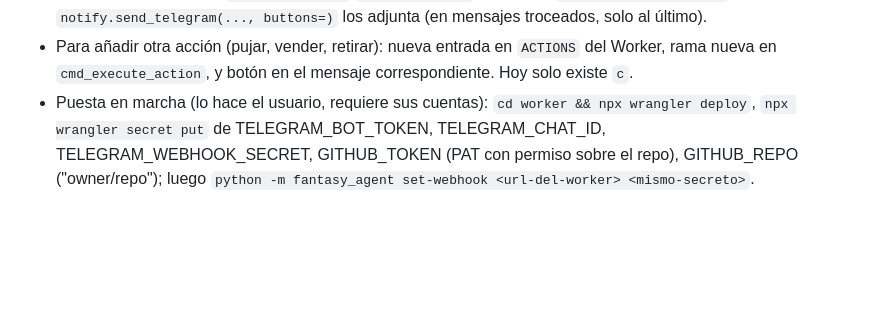
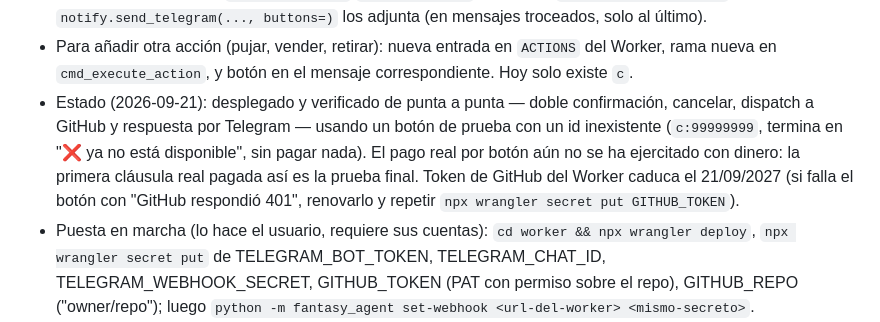
Before and after one commit to Kajotaaaaa/fantasy-agent, a Markdown page: CLAUDE.md, the part around the change. Drawn GitHub-style; blank space fills up the shorter version.

Commit message:
Documentar estado verificado de los botones

```diff
--- a/CLAUDE.md
+++ b/CLAUDE.md
@@ -208,6 +208,12 @@ botón "c:<player_id>" → Worker cambia a [Sí, pagar "C:<id>"] [Cancelar "N:c:
   `notify.send_telegram(..., buttons=)` los adjunta (en mensajes troceados, solo al último).
 - Para añadir otra acción (pujar, vender, retirar): nueva entrada en `ACTIONS` del Worker, rama
   nueva en `cmd_execute_action`, y botón en el mensaje correspondiente. Hoy solo existe `c`.
+- Estado (2026-09-21): desplegado y verificado de punta a punta — doble confirmación, cancelar,
+  dispatch a GitHub y respuesta por Telegram — usando un botón de prueba con un id inexistente
+  (`c:99999999`, termina en "❌ ya no está disponible", sin pagar nada). El pago real por botón
+  aún no se ha ejercitado con dinero: la primera cláusula real pagada así es la prueba final.
+  Token de GitHub del Worker caduca el 21/09/2027 (si falla el botón con "GitHub respondió
+  401", renovarlo y repetir `npx wrangler secret put GITHUB_TOKEN`).
 - Puesta en marcha (lo hace el usuario, requiere sus cuentas): `cd worker && npx wrangler deploy`,
   `npx wrangler secret put` de TELEGRAM_BOT_TOKEN, TELEGRAM_CHAT_ID, TELEGRAM_WEBHOOK_SECRET,
   GITHUB_TOKEN (PAT con permiso sobre el repo), GITHUB_REPO ("owner/repo"); luego
```
